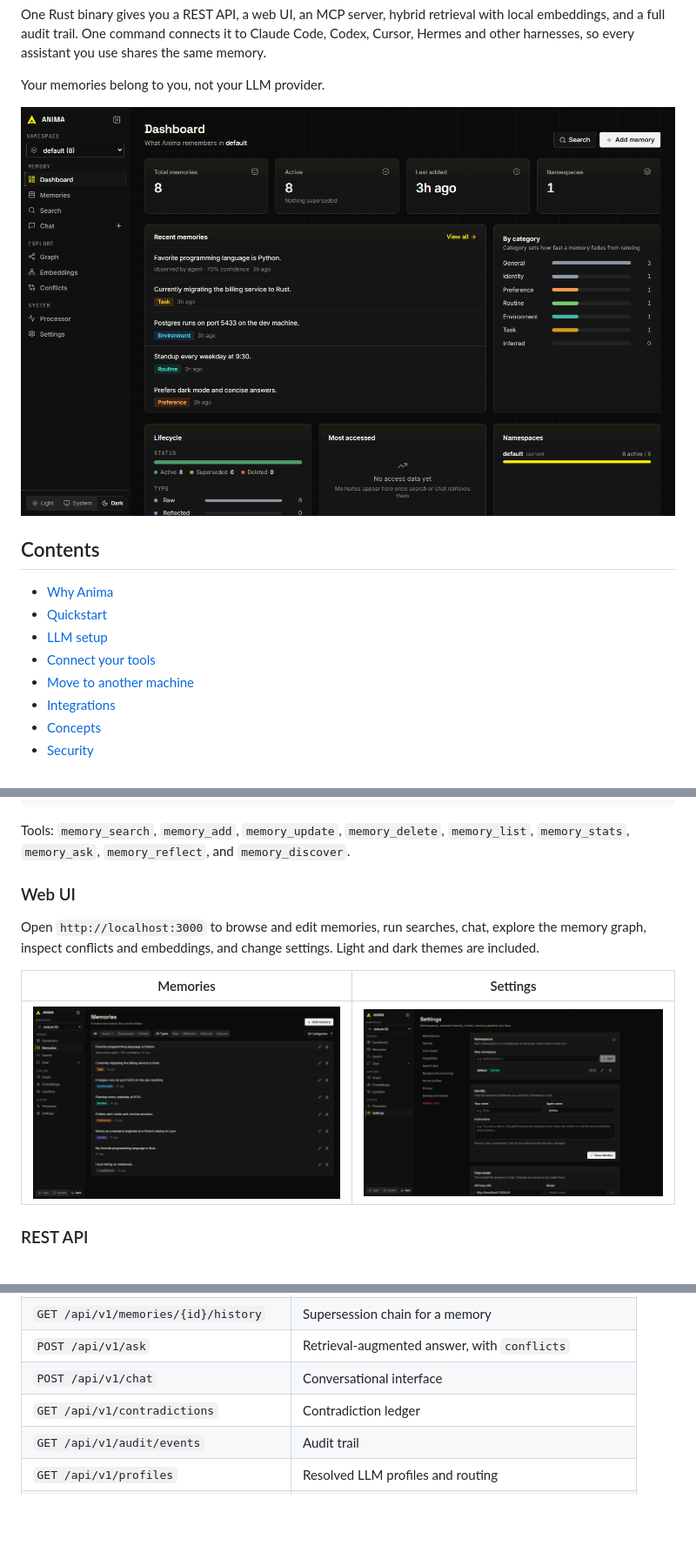
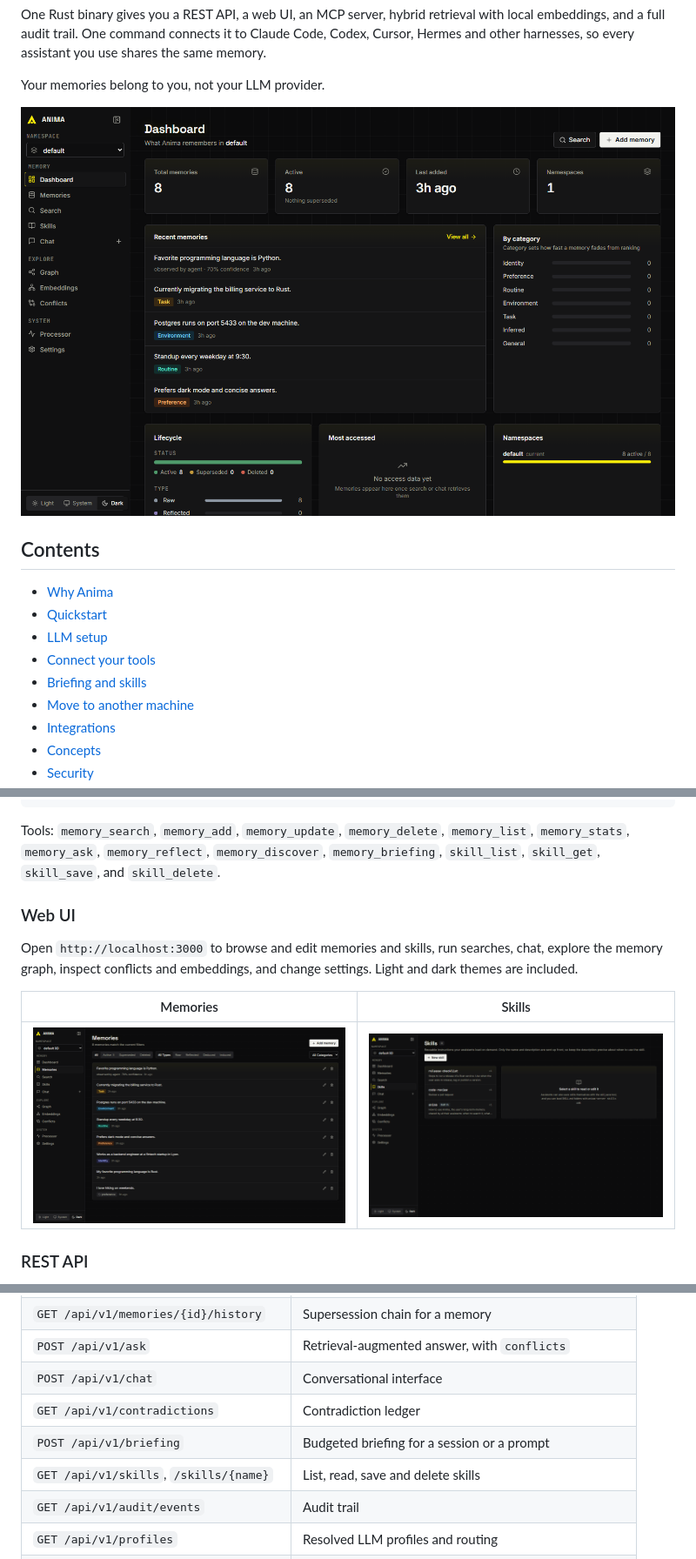
Before and after one commit to AnimaLab/Anima, a Markdown page: README.md, 3 parts joined by grey strips. Shown at 87% size. Rendered like a GitHub page; pictures changed too: docs/images/dashboard.png, docs/images/memories.png, docs/images/settings.png (deleted); blank space fills up the shorter version.

Commit message:
docs: document the briefing and skills

````diff
--- a/README.md
+++ b/README.md
@@ -25,6 +25,7 @@ Your memories belong to you, not your LLM provider.
 - [Quickstart](#quickstart)
 - [LLM setup](#llm-setup)
 - [Connect your tools](#connect-your-tools)
+- [Briefing and skills](#briefing-and-skills)
 - [Move to another machine](#move-to-another-machine)
 - [Integrations](#integrations)
 - [Concepts](#concepts)
@@ -247,18 +287,19 @@ Then add it to your MCP config:
 ```
 
 Tools: `memory_search`, `memory_add`, `memory_update`, `memory_delete`,
-`memory_list`, `memory_stats`, `memory_ask`, `memory_reflect`, and
-`memory_discover`.
+`memory_list`, `memory_stats`, `memory_ask`, `memory_reflect`,
+`memory_discover`, `memory_briefing`, `skill_list`, `skill_get`, `skill_save`,
+and `skill_delete`.
 
 ### Web UI
 
-Open `http://localhost:3000` to browse and edit memories, run searches, chat,
+Open `http://localhost:3000` to browse and edit memories and skills, run searches, chat,
 explore the memory graph, inspect conflicts and embeddings, and change
 settings. Light and dark themes are included.
 
-| Memories | Settings |
-| -------- | -------- |
-| ![Memories page](docs/images/memories.png) | ![Settings page](docs/images/settings.png) |
+| Memories | Skills |
+| -------- | ------ |
+| ![Memories page](docs/images/memories.png) | ![Skills page](docs/images/skills.png) |
 
 ### REST API
 
@@ -276,6 +317,8 @@ reference is in [docs/api-reference](docs/api-reference). Key routes:
 | `POST /api/v1/ask`                    | Retrieval-augmented answer, with `conflicts`             |
 | `POST /api/v1/chat`                   | Conversational interface                                 |
 | `GET /api/v1/contradictions`          | Contradiction ledger                                     |
+| `POST /api/v1/briefing`               | Budgeted briefing for a session or a prompt              |
+| `GET /api/v1/skills`, `/skills/{name}`| List, read, save and delete skills                       |
 | `GET /api/v1/audit/events`            | Audit trail                                              |
 | `GET /api/v1/profiles`                | Resolved LLM profiles and routing                        |
 | `GET /api/v1/calibration/weights`     | Current auto-tuned search weights                        |
````
Also changed, not shown: other parts of README.md (+44 -5 lines), 4 other files.
